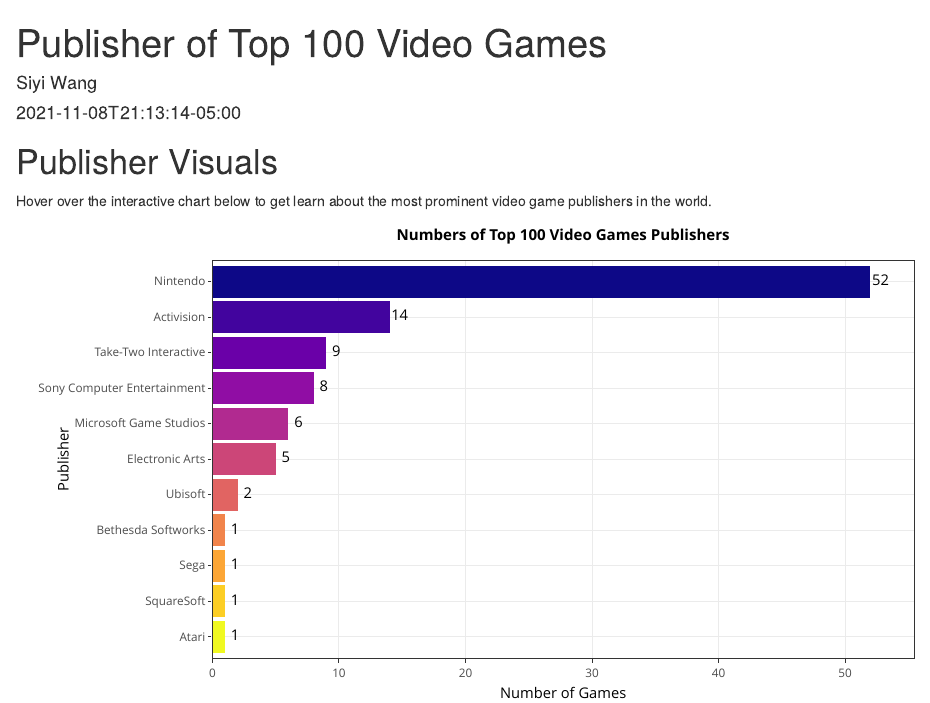
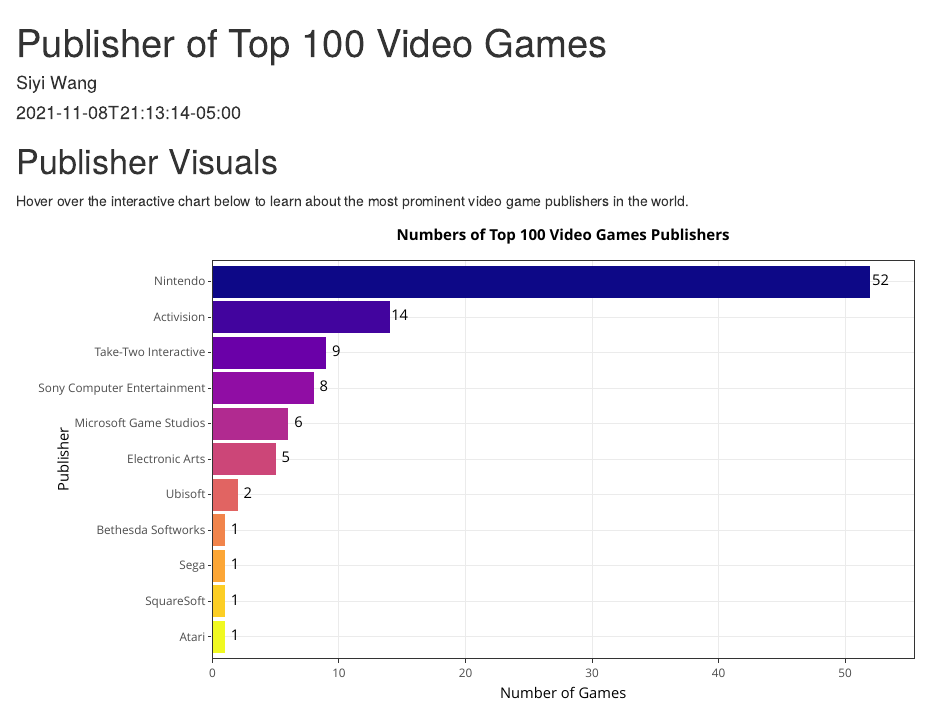
Before and after one commit to siyiwang1999/Top100VideoGames, an R Markdown document (content/post/04Publishers/index.Rmd): the page in a window 1100 px wide, from its top. Rendered offline with R 4.5, knitr and Pandoc, with nearby package versions.

Commit message:
Update index.Rmd

````diff
--- a/content/post/04Publishers/index.Rmd
+++ b/content/post/04Publishers/index.Rmd
@@ -13,7 +13,7 @@
 
 # Publisher Visuals
 
-Hover over the interactive chart below to get learn about the most prominent video game publishers in the world.
+Hover over the interactive chart below to learn about the most prominent video game publishers in the world.
 
 ```{r message=F,warning=F,echo=F}
 library(ggplot2)
````
Also changed, not shown: content/post/04Publishers/index.Rmd (2 more changed lines).
